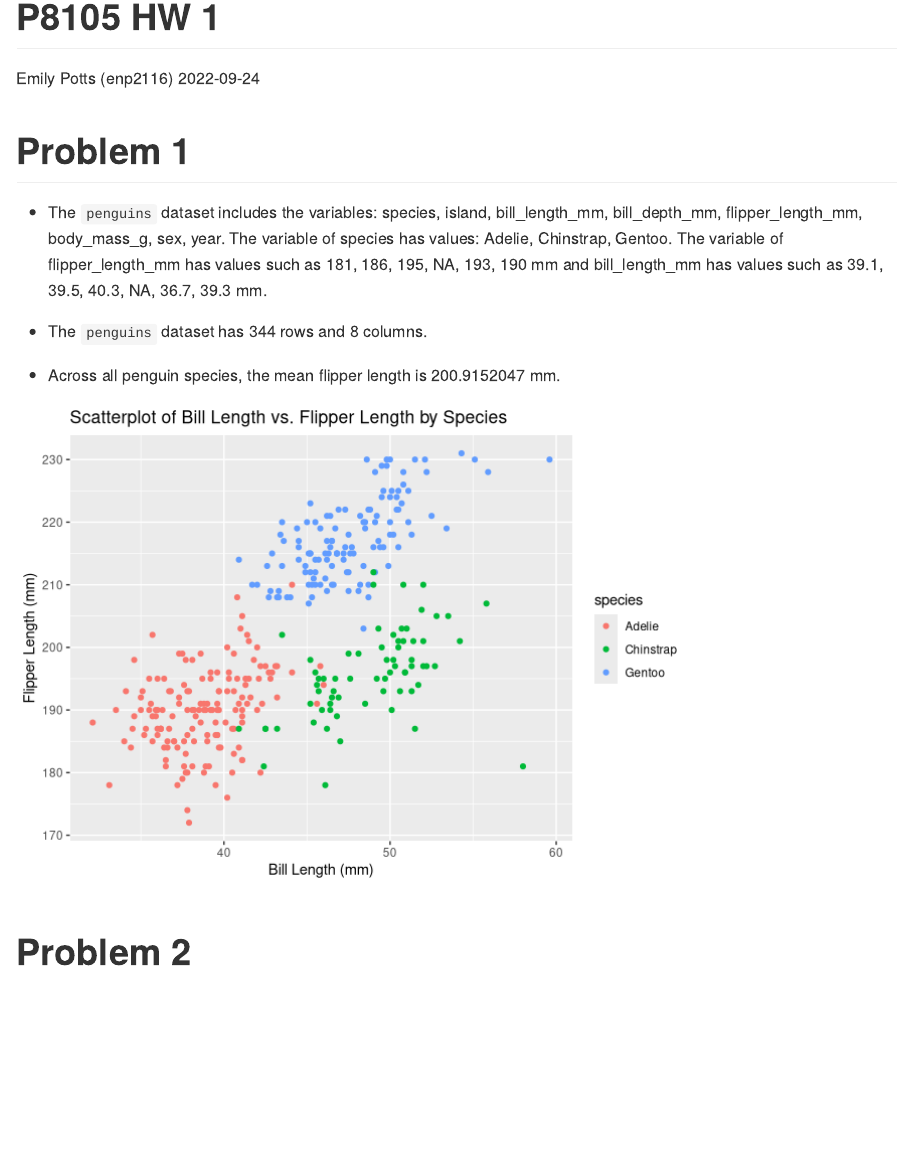
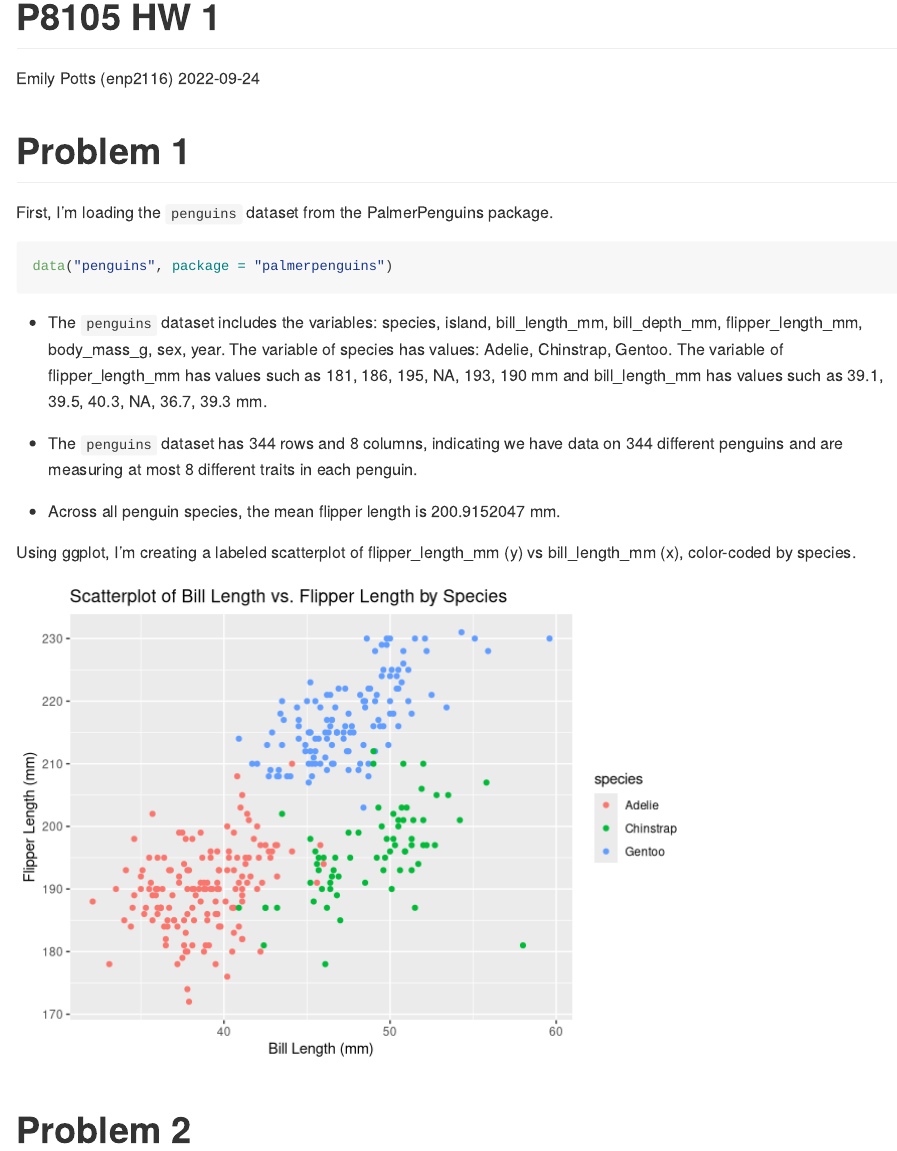
Before and after one commit to enp2116/p8105_hw1_enp2116, an R Markdown document (p8105_hw1_enp2116.Rmd): the page in a window 1100 px wide, from its top. Rendered offline with R 4.5, knitr and Pandoc, with nearby package versions.

Commit message:
Added comments to Problem 1

````diff
--- a/p8105_hw1_enp2116.Rmd
+++ b/p8105_hw1_enp2116.Rmd
@@ -13,21 +13,22 @@ library(palmerpenguins)
 
 # Problem 1
 
-```{r, echo=FALSE}
+First, I'm loading the `penguins` dataset from the PalmerPenguins package.
+```{r}
 data("penguins", package = "palmerpenguins")
 ```
 
 * The `penguins` dataset includes the variables: `r names(penguins)`. The variable of species has values: `r levels(penguins$species)`. The variable of flipper_length_mm has values such as `r head(penguins$flipper_length_mm)` mm and bill_length_mm has values such as `r head(penguins$bill_length_mm)` mm.
 
-* The `penguins` dataset has `r nrow(penguins)` rows and `r ncol(penguins)` columns.
+* The `penguins` dataset has `r nrow(penguins)` rows and `r ncol(penguins)` columns, indicating we have data on `r nrow(penguins)` different penguins and are measuring at most `r ncol(penguins)` different traits in each penguin.
 
 * Across all penguin species, the mean flipper length is `r mean(penguins$flipper_length_mm, na.rm = TRUE)` mm.
 
+Using ggplot, I'm creating a labeled scatterplot of flipper_length_mm (y) vs bill_length_mm (x), color-coded by species.
 ```{r, echo = FALSE, warning = FALSE}
 ggplot(penguins, aes(x = bill_length_mm, y = flipper_length_mm, color = species, )) + geom_point() + xlab("Bill Length (mm)") + ylab("Flipper Length (mm)") + ggtitle("Scatterplot of Bill Length vs. Flipper Length by Species")
 ggsave("penguins_scatterplot.pdf", height = 4, width = 6)
 ```
 
 
-
 # Problem 2
````
Also changed, not shown: p8105_hw1_enp2116.md, penguins_scatterplot.pdf.
